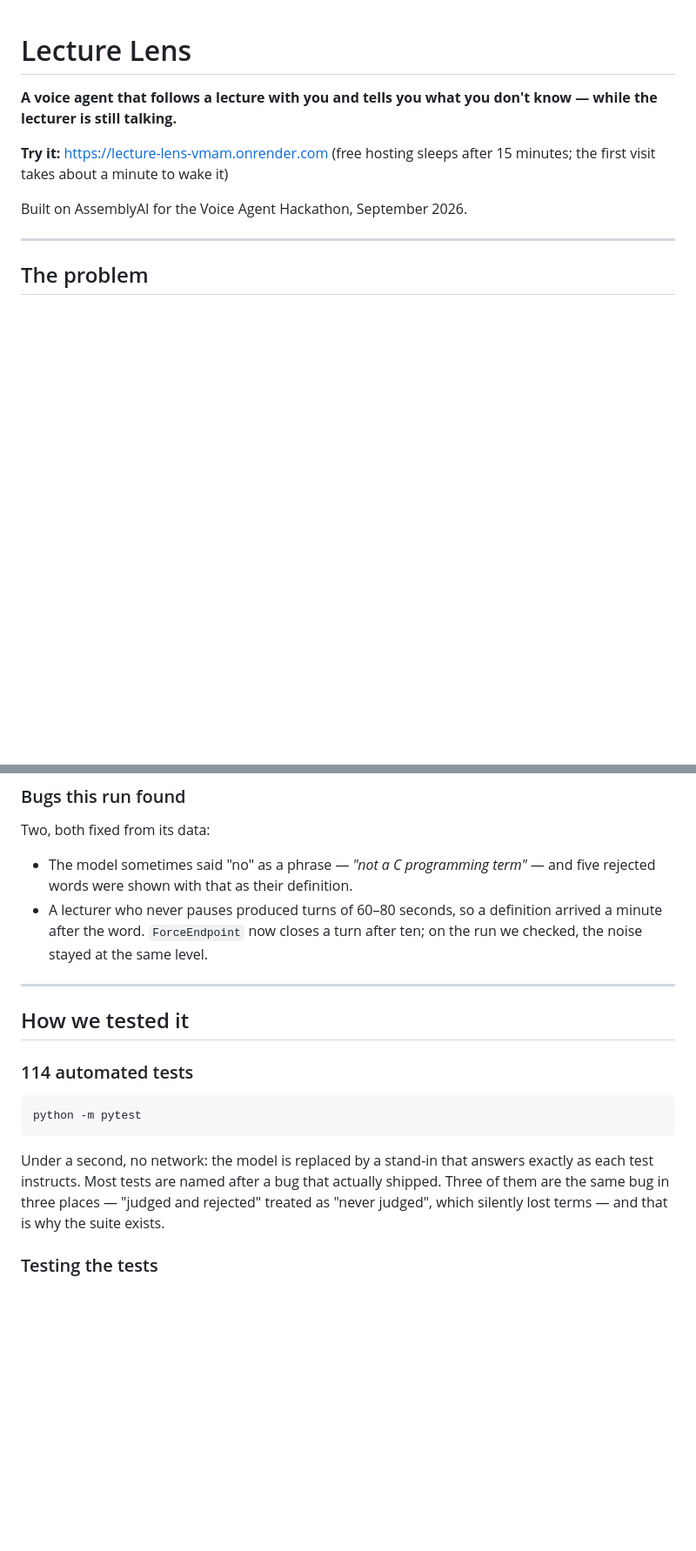
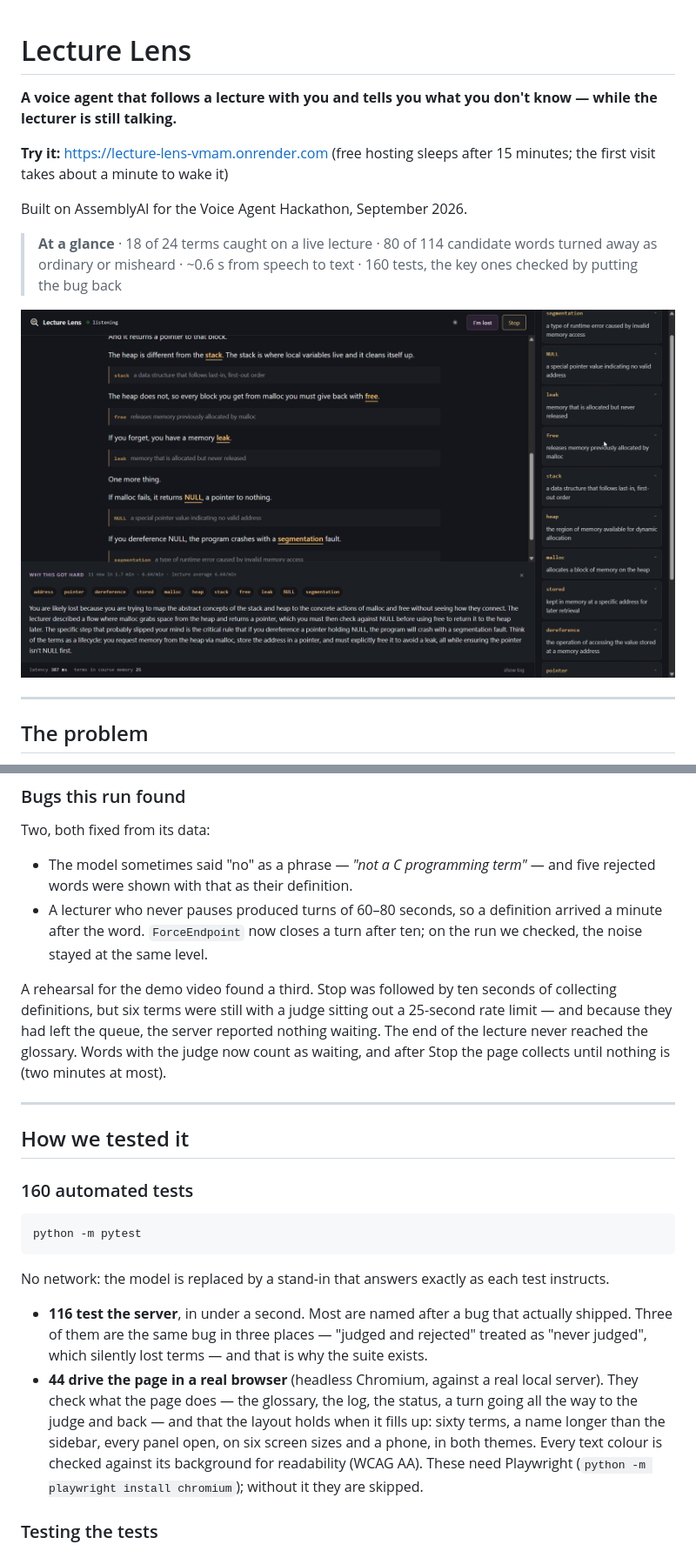
Before and after one commit to Giochvanno/hackathon-assemblyai, a Markdown page: README.md, 2 parts joined by grey strips. Shown at 87% size. GitHub-like rendering; pictures changed too: docs/screenshot.png (added); blank space fills up the shorter version.

Commit message:
Stop waits until the judge has answered; README: at a glance, screenshots, author

````diff
--- a/README.md
+++ b/README.md
@@ -8,7 +8,11 @@ know — while the lecturer is still talking.**
 
 Built on AssemblyAI for the Voice Agent Hackathon, September 2026.
 
-<!-- screenshot: docs/screenshot.png -->
+> **At a glance** · 18 of 24 terms caught on a live lecture · 80 of 114
+> candidate words turned away as ordinary or misheard · ~0.6 s from speech to
+> text · 160 tests, the key ones checked by putting the bug back
+
+![Lecture Lens during a lecture on memory in C: new terms highlighted with one-line definitions, today's glossary on the right, and the "I'm lost" explanation below](docs/screenshot.png)
 
 ---
 
@@ -181,21 +186,38 @@ Two, both fixed from its data:
   arrived a minute after the word. `ForceEndpoint` now closes a turn after ten;
   on the run we checked, the noise stayed at the same level.
 
+A rehearsal for the demo video found a third. Stop was followed by ten seconds
+of collecting definitions, but six terms were still with a judge sitting out a
+25-second rate limit — and because they had left the queue, the server
+reported nothing waiting. The end of the lecture never reached the glossary.
+Words with the judge now count as waiting, and after Stop the page collects
+until nothing is (two minutes at most).
+
 ---
 
 ## How we tested it
 
-### 114 automated tests
+### 160 automated tests
 
 ```
 python -m pytest
 ```
 
-Under a second, no network: the model is replaced by a stand-in that answers
-exactly as each test instructs. Most tests are named after a bug that actually
-shipped. Three of them are the same bug in three places — "judged and rejected"
-treated as "never judged", which silently lost terms — and that is why the
-suite exists.
+No network: the model is replaced by a stand-in that answers exactly as each
+test instructs.
+
+- **116 test the server**, in under a second. Most are named after a bug that
+  actually shipped. Three of them are the same bug in three places — "judged
+  and rejected" treated as "never judged", which silently lost terms — and that
+  is why the suite exists.
+- **44 drive the page in a real browser** (headless Chromium, against a real
+  local server). They check what the page does — the glossary, the log, the
+  status, a turn going all the way to the judge and back — and that the layout
+  holds when it fills up: sixty terms, a name longer than the sidebar, every
+  panel open, on six screen sizes and a phone, in both themes. Every text colour
+  is checked against its background for readability (WCAG AA). These need
+  Playwright (`python -m playwright install chromium`); without it they are
+  skipped.
 
 ### Testing the tests
 
````
Also changed, not shown: other parts of README.md (+25 -2 lines), docs/im-lost.png (added), 5 other files.
